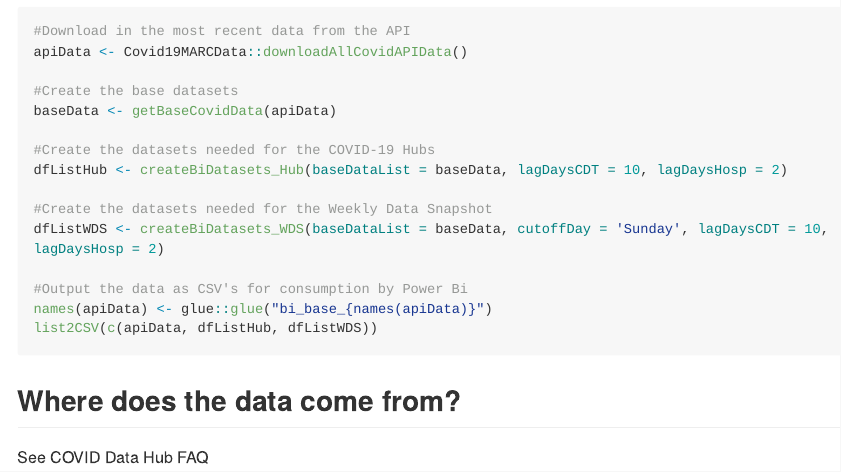
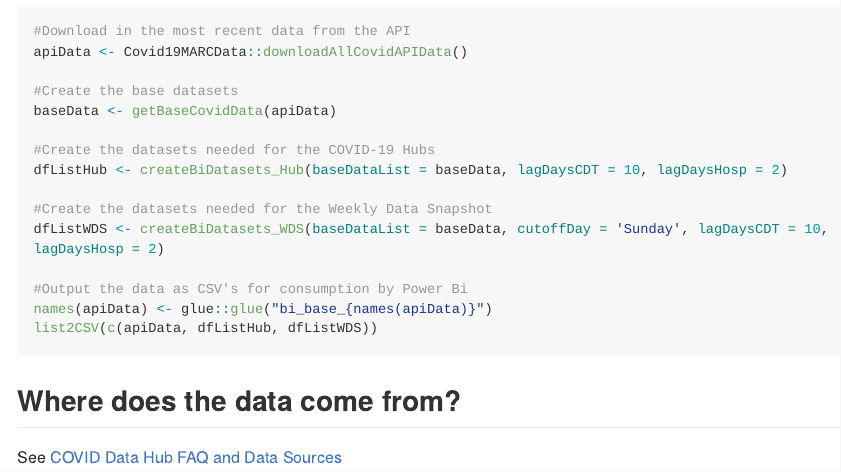
Before and after one commit to MARC-KC/Covid19MARCData, an R Markdown document (README.Rmd): the page in a window 1100 px wide, from 2740 px down. The pictures show the output file README.md that the author committed with the source, drawn offline in the style of GitHub; long lines of code are wrapped.

Commit message:
update readme

```diff
--- a/README.Rmd
+++ b/README.Rmd
@@ -131,4 +131,4 @@ list2CSV(c(apiData, dfListHub, dfListWDS))
 
 
 ## Where does the data come from?
-See COVID Data Hub FAQ
+See [COVID Data Hub FAQ and Data Sources](https://experience.arcgis.com/experience/04aa1fd0d1184d139cfa4e3fa97fea6d/page/page_33/)
```
Also changed, not shown: README.md.
